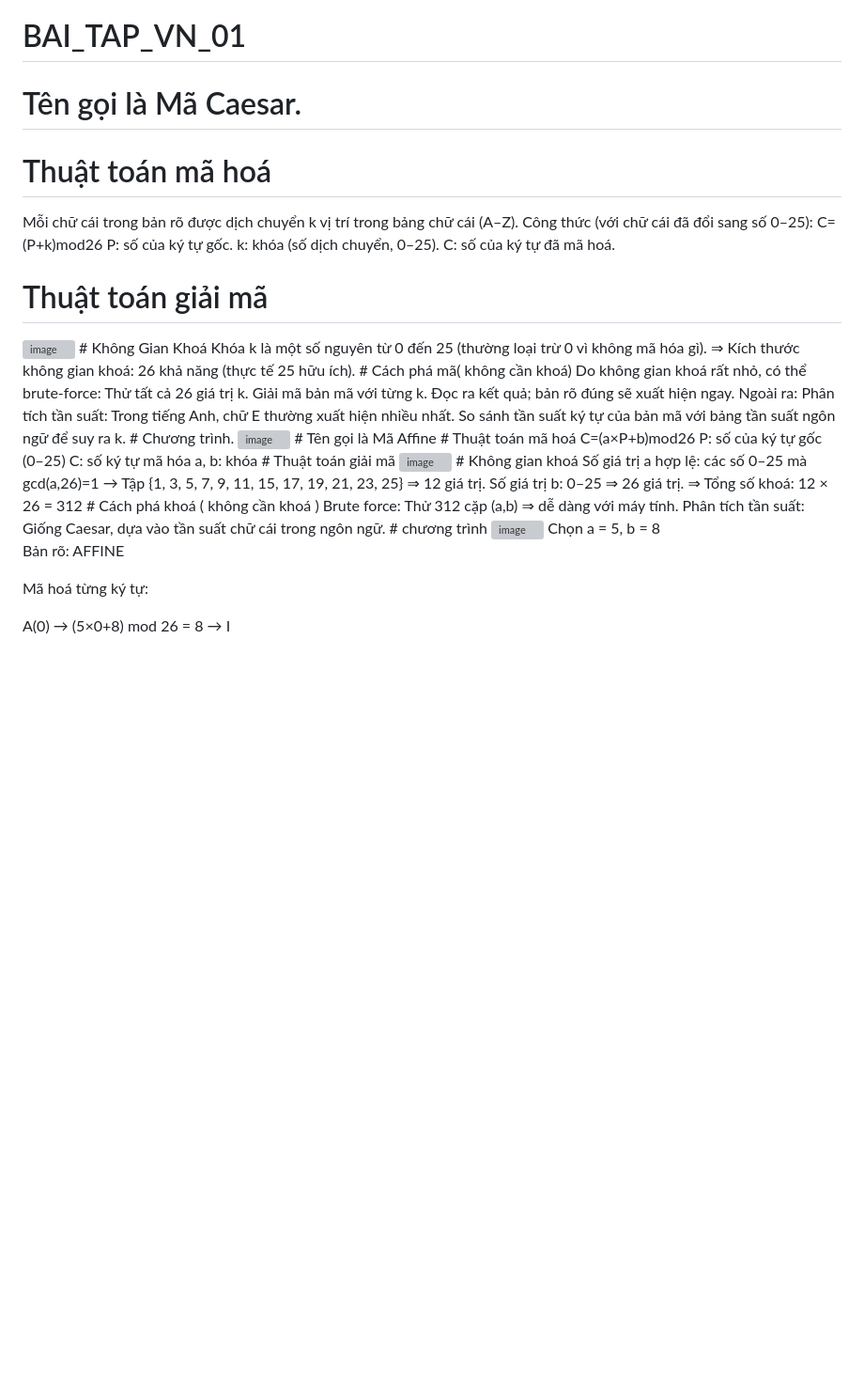
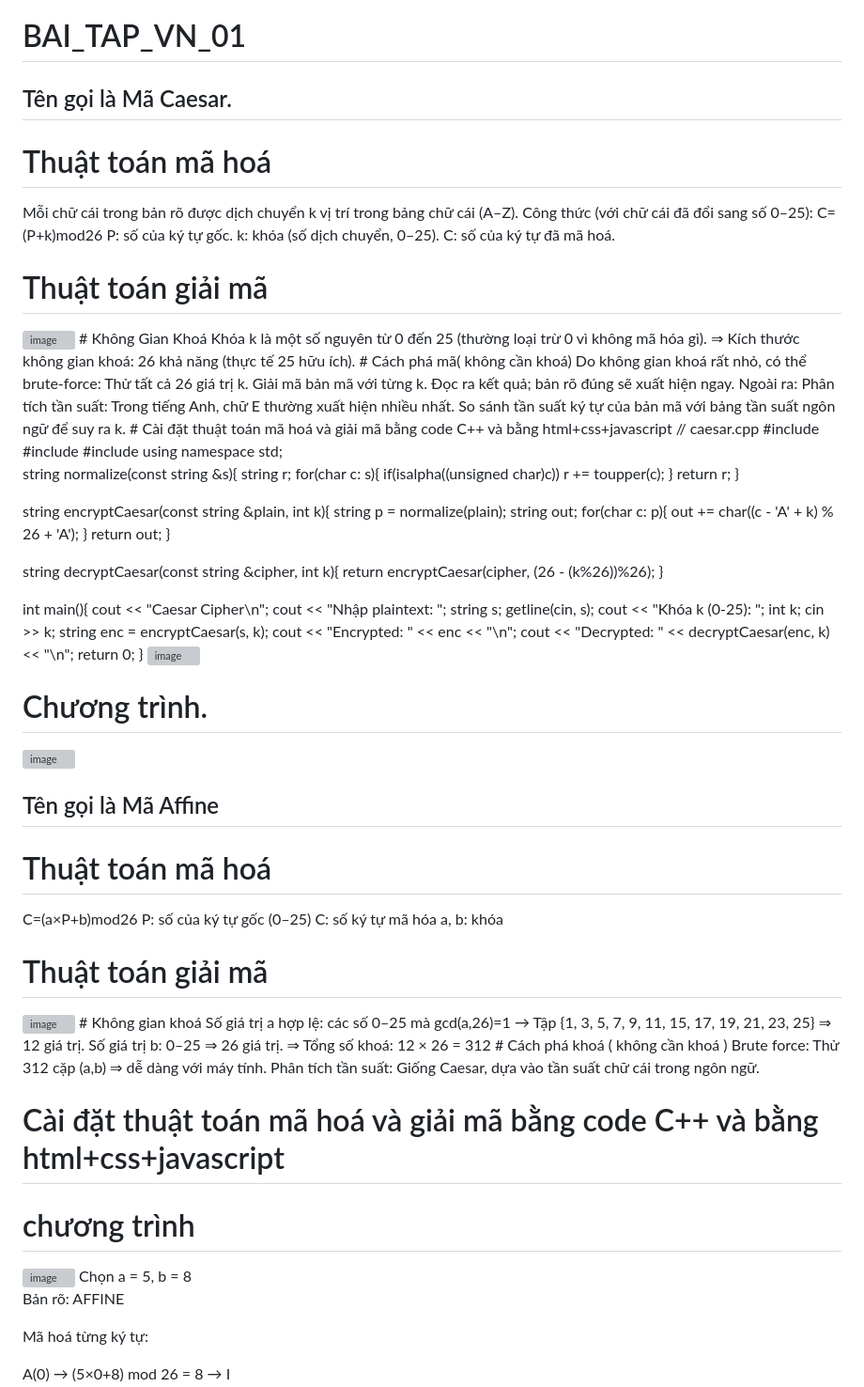
Before and after one commit to vtu09715/BAI_TAP_VN_01, a Markdown page: README.md, the part around the change. Shown: that part at 94% size. Drawn GitHub-style; blank space fills up the shorter version; grey boxes are pictures that could not be loaded.

```diff
--- a/README.md
+++ b/README.md
@@ -1,5 +1,5 @@
 # BAI_TAP_VN_01
-# Tên gọi là Mã Caesar.
+## Tên gọi là Mã Caesar.
 # Thuật toán mã hoá
 Mỗi chữ cái trong bản rõ được dịch chuyển k vị trí trong bảng chữ cái (A–Z).
 Công thức (với chữ cái đã đổi sang số 0–25):
@@ -19,9 +19,51 @@ Giải mã bản mã với từng k.
 Đọc ra kết quả; bản rõ đúng sẽ xuất hiện ngay.
 Ngoài ra:
 Phân tích tần suất: Trong tiếng Anh, chữ E thường xuất hiện nhiều nhất. So sánh tần suất ký tự của bản mã với bảng tần suất ngôn ngữ để suy ra k.
+# Cài đặt thuật toán mã hoá và giải mã bằng code C++ và bằng html+css+javascript
+// caesar.cpp
+#include <iostream>
+#include <string>
+#include <algorithm>
+using namespace std;
+
+string normalize(const string &s){
+    string r;
+    for(char c: s){
+        if(isalpha((unsigned char)c)) r += toupper(c);
+    }
+    return r;
+}
+
+string encryptCaesar(const string &plain, int k){
+    string p = normalize(plain);
+    string out;
+    for(char c: p){
+        out += char((c - 'A' + k) % 26 + 'A');
+    }
+    return out;
+}
+
+string decryptCaesar(const string &cipher, int k){
+    return encryptCaesar(cipher, (26 - (k%26))%26);
+}
+
+int main(){
+    cout << "Caesar Cipher\n";
+    cout << "Nhập plaintext: ";
+    string s; getline(cin, s);
+    cout << "Khóa k (0-25): ";
+    int k; cin >> k;
+    string enc = encryptCaesar(s, k);
+    cout << "Encrypted: " << enc << "\n";
+    cout << "Decrypted: " << decryptCaesar(enc, k) << "\n";
+    return 0;
+}
+<img width="512" height="222" alt="image" src="https://github.com/user-attachments/assets/b84d872e-d7f2-49a4-86b2-94e736c3f94d" />
+
 # Chương trình.
 <img width="745" height="390" alt="image" src="https://github.com/user-attachments/assets/b7edfc1d-7fab-4432-af65-dec326c27230" />
-# Tên gọi là Mã Affine
+
+## Tên gọi là Mã Affine
 # Thuật toán mã hoá
 C=(a×P+b)mod26
 P: số của ký tự gốc (0–25)
@@ -37,6 +79,9 @@ Số giá trị b: 0–25 ⇒ 26 giá trị.
 # Cách phá khoá ( không cần khoá )
 Brute force: Thử 312 cặp (a,b) ⇒ dễ dàng với máy tính.
 Phân tích tần suất: Giống Caesar, dựa vào tần suất chữ cái trong ngôn ngữ.
+
+# Cài đặt thuật toán mã hoá và giải mã bằng code C++ và bằng html+css+javascript
+
 # chương trình
 <img width="884" height="446" alt="image" src="https://github.com/user-attachments/assets/dbbadb1c-b7f4-4ec1-9b73-011fa997535a" />
 Chọn a = 5, b = 8
```
